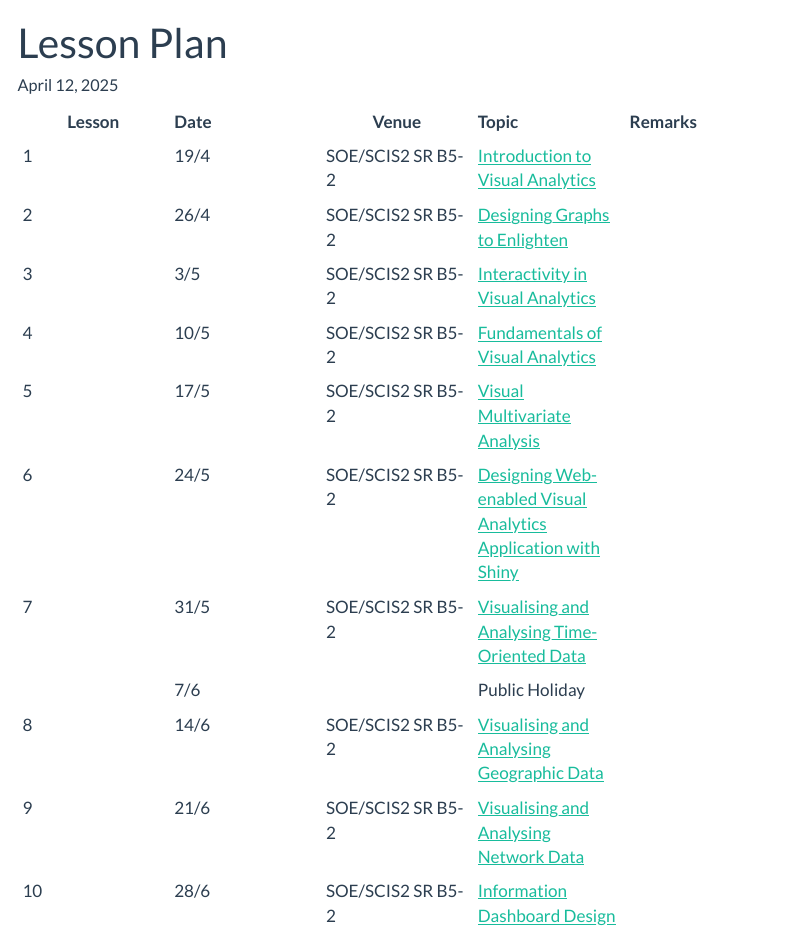
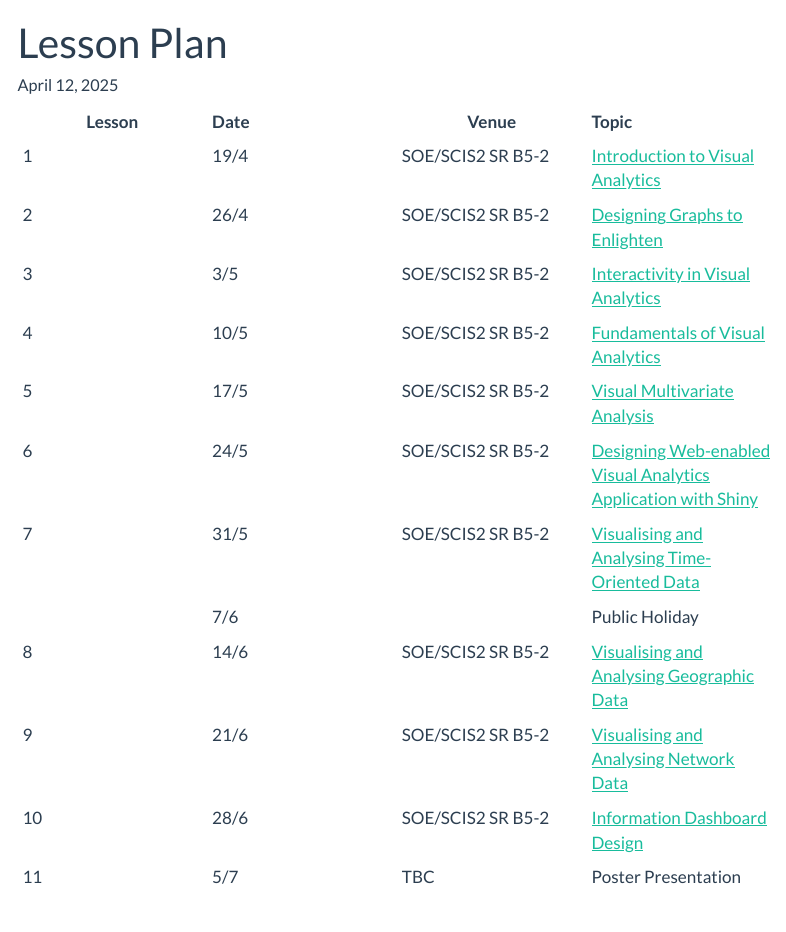
Before and after one commit to tskam/ISSS608-AY2024-25Apr, a Quarto document (lesson.qmd): the page in a window 1100 px wide, from its top. Rendered offline with R 4.5, knitr and Pandoc in place of Quarto, with nearby package versions; menus at the side of the page are left out.

Commit message:
Commit after reformatted Lesson Plan page.

```diff
--- a/lesson.qmd
+++ b/lesson.qmd
@@ -7,16 +7,17 @@ format: html
 editor: visual
 ---
 
-| Lesson | Date | Venue | Topic | Remarks |
-|----|:---|----|:---|:---|
-| 1 | 19/4 | SOE/SCIS2 SR B5-2 | [Introduction to Visual Analytics](outline/Lesson01_outline.html) |  |
-| 2 | 26/4 | SOE/SCIS2 SR B5-2 | [Designing Graphs to Enlighten](outline/Lesson02_outline.html) |  |
-| 3 | 3/5 | SOE/SCIS2 SR B5-2 | [Interactivity in Visual Analytics](outline/Lesson03_outline.html) |  |
-| 4 | 10/5 | SOE/SCIS2 SR B5-2 | [Fundamentals of Visual Analytics](outline/Lesson04_outline.html) |  |
-| 5 | 17/5 | SOE/SCIS2 SR B5-2 | [Visual Multivariate Analysis](outline/Lesson05_outline.html) |  |
-| 6 | 24/5 | SOE/SCIS2 SR B5-2 | [Designing Web-enabled Visual Analytics Application with Shiny](outline/Lesson06_outline.html) |  |
-| 7 | 31/5 | SOE/SCIS2 SR B5-2 | [Visualising and Analysing Time-Oriented Data](outline/Lesson07_outline.html) |  |
-|  | 7/6 |  | Public Holiday |  |
-| 8 | 14/6 | SOE/SCIS2 SR B5-2 | [Visualising and Analysing Geographic Data](outline/Lesson08_outline.html) |  |
-| 9 | 21/6 | SOE/SCIS2 SR B5-2 | [Visualising and Analysing Network Data](outline/Lesson09_outline.html) |  |
-| 10 | 28/6 | SOE/SCIS2 SR B5-2 | [Information Dashboard Design](outline/Lesson10_outline.html) |  |
+| Lesson | Date | Venue | Topic |
+|----|:---|----|:---|
+| 1 | 19/4 | SOE/SCIS2 SR B5-2 | [Introduction to Visual Analytics](outline/Lesson01_outline.html) |
+| 2 | 26/4 | SOE/SCIS2 SR B5-2 | [Designing Graphs to Enlighten](outline/Lesson02_outline.html) |
+| 3 | 3/5 | SOE/SCIS2 SR B5-2 | [Interactivity in Visual Analytics](outline/Lesson03_outline.html) |
+| 4 | 10/5 | SOE/SCIS2 SR B5-2 | [Fundamentals of Visual Analytics](outline/Lesson04_outline.html) |
+| 5 | 17/5 | SOE/SCIS2 SR B5-2 | [Visual Multivariate Analysis](outline/Lesson05_outline.html) |
+| 6 | 24/5 | SOE/SCIS2 SR B5-2 | [Designing Web-enabled Visual Analytics Application with Shiny](outline/Lesson06_outline.html) |
+| 7 | 31/5 | SOE/SCIS2 SR B5-2 | [Visualising and Analysing Time-Oriented Data](outline/Lesson07_outline.html) |
+|  | 7/6 |  | Public Holiday |
+| 8 | 14/6 | SOE/SCIS2 SR B5-2 | [Visualising and Analysing Geographic Data](outline/Lesson08_outline.html) |
+| 9 | 21/6 | SOE/SCIS2 SR B5-2 | [Visualising and Analysing Network Data](outline/Lesson09_outline.html) |
+| 10 | 28/6 | SOE/SCIS2 SR B5-2 | [Information Dashboard Design](outline/Lesson10_outline.html) |
+| 11 | 5/7 | TBC | Poster Presentation |
```
Also changed, not shown: lesson.qmd (1 more changed lines), 2 other files.
